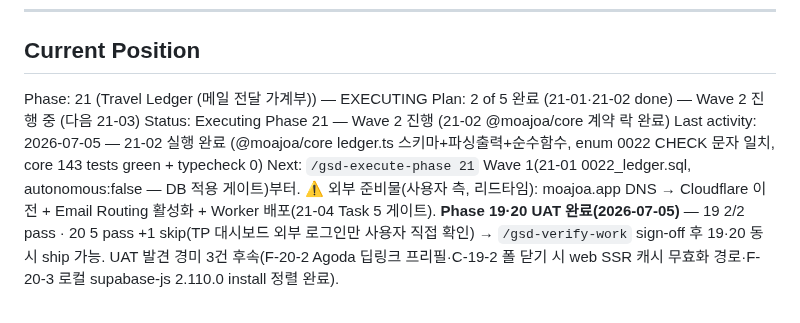
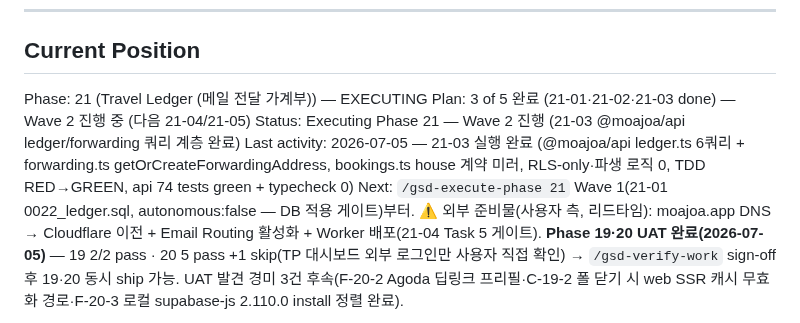
Before and after one commit to SerendipityLife/MOAJOA, a Markdown page: .planning/STATE.md, the part around the change. Drawn GitHub-style.

Commit message:
docs(21-03): complete @moajoa/api ledger/forwarding query layer plan

```diff
--- a/.planning/STATE.md
+++ b/.planning/STATE.md
@@ -37,9 +37,9 @@ progress:
 ## Current Position
 
 Phase: 21 (Travel Ledger (메일 전달 가계부)) — EXECUTING
-Plan: 2 of 5 완료 (21-01·21-02 done) — Wave 2 진행 중 (다음 21-03)
-Status: Executing Phase 21 — Wave 2 진행 (21-02 @moajoa/core 계약 락 완료)
-Last activity: 2026-07-05 — 21-02 실행 완료 (@moajoa/core ledger.ts 스키마+파싱출력+순수함수, enum 0022 CHECK 문자 일치, core 143 tests green + typecheck 0)
+Plan: 3 of 5 완료 (21-01·21-02·21-03 done) — Wave 2 진행 중 (다음 21-04/21-05)
+Status: Executing Phase 21 — Wave 2 진행 (21-03 @moajoa/api ledger/forwarding 쿼리 계층 완료)
+Last activity: 2026-07-05 — 21-03 실행 완료 (@moajoa/api ledger.ts 6쿼리 + forwarding.ts getOrCreateForwardingAddress, bookings.ts house 계약 미러, RLS-only·파생 로직 0, TDD RED→GREEN, api 74 tests green + typecheck 0)
 Next: `/gsd-execute-phase 21` Wave 1(21-01 0022_ledger.sql, autonomous:false — DB 적용 게이트)부터. ⚠️ 외부 준비물(사용자 측, 리드타임): moajoa.app DNS → Cloudflare 이전 + Email Routing 활성화 + Worker 배포(21-04 Task 5 게이트). **Phase 19·20 UAT 완료(2026-07-05)** — 19 2/2 pass · 20 5 pass +1 skip(TP 대시보드 외부 로그인만 사용자 직접 확인) → `/gsd-verify-work` sign-off 후 19·20 동시 ship 가능. UAT 발견 경미 3건 후속(F-20-2 Agoda 딥링크 프리필·C-19-2 폴 닫기 시 web SSR 캐시 무효화 경로·F-20-3 로컬 supabase-js 2.110.0 install 정렬 완료).
 
 **Phase 19·20 human UAT 완료 (2026-07-05, sim idb + 웹 2브라우저 Playwright):** 병렬 대기였던 human UAT를 자동화로 마저 검증. **셋업**: (A) 오사카 trip에 유튜브(도톤보리 `j-EilTC4cbQ`) 추출→장소5→generate-plan 초안(여행준비 예약클러스터+Day1–3); (B) iOS dateless 온보딩으로 후쿠오카 open poll(범위형, 후보 7/11–13·7/25–27)→초대링크 `/poll/lv7bbwzfbqoc`. **Phase 20:** 20-1 PASS(전 [보기]→시스템 Safari; Klook c137.travelpayouts, KKday/Airalo tp.media, 한글 인코딩 무파손; Booking 프리필 완벽, F-20-2 Agoda 홈리다이렉트 경미) · 20-3 PASS(D-03 plan→book 확인함·book [보기]복귀 조용히 확인함·D-13 완료액티비티 미배치→플랜에없음 보존·auto+완료 삭제숨김) · 20-4 PASS(직접추가·빈/81자 차단·수동+완료 삭제·재생성 후 유지) · 20-5 PASS(기존) · 20-6 PASS(웹 presence 양쪽 "지금 2명 보는 중" 수렴 — **F-20-3: 로컬 node_modules stale 2.45.4였음, `pnpm install`로 선언된 2.110.0 realize 후 수렴; GAP-19D fix 실효 확인**; iOS 호스트 카드 "참여 2명" realtime 반영) · 20-2 skip(TP 대시보드 외부). **Phase 19:** 19-1 PASS(기존) · 19-2 PASS(닉네임 게이트+빈값 차단·익명 range 투표 0→1→2·realtime 투표/집계/닉네임/채팅 fan-out·presence 2명·closed→"확정: 7/11–7/13"+가입 CTA+투표/댓글 거부; C-19-2: web SSR 캐시 1h TTL이 iOS 폴닫기에 자동 무효화 안 됨—dev 재시작으로 반영, 프로덕션 revalidate 경로 검토 권장). 상세: `19-HUMAN-UAT.md`·`20-HUMAN-UAT.md`.
```
Also changed, not shown: .planning/ROADMAP.md (+3 -3 lines), 1 other file.
